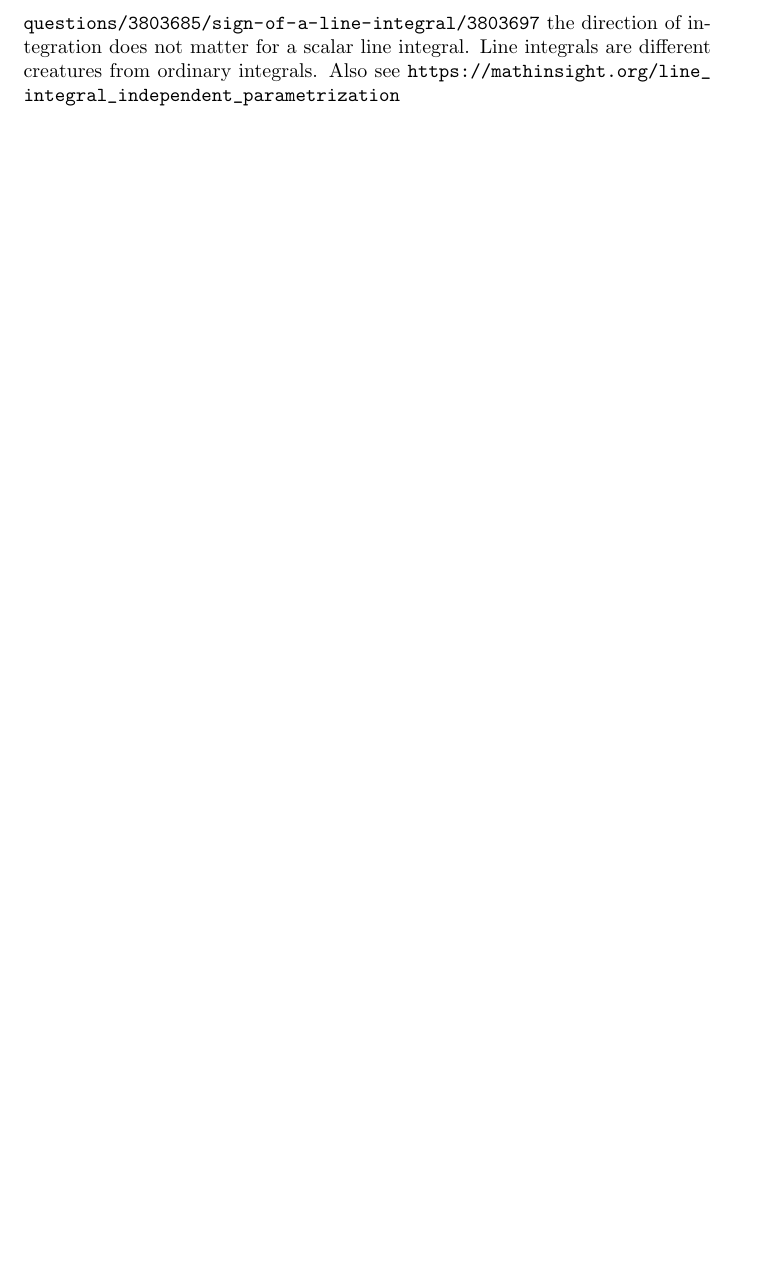
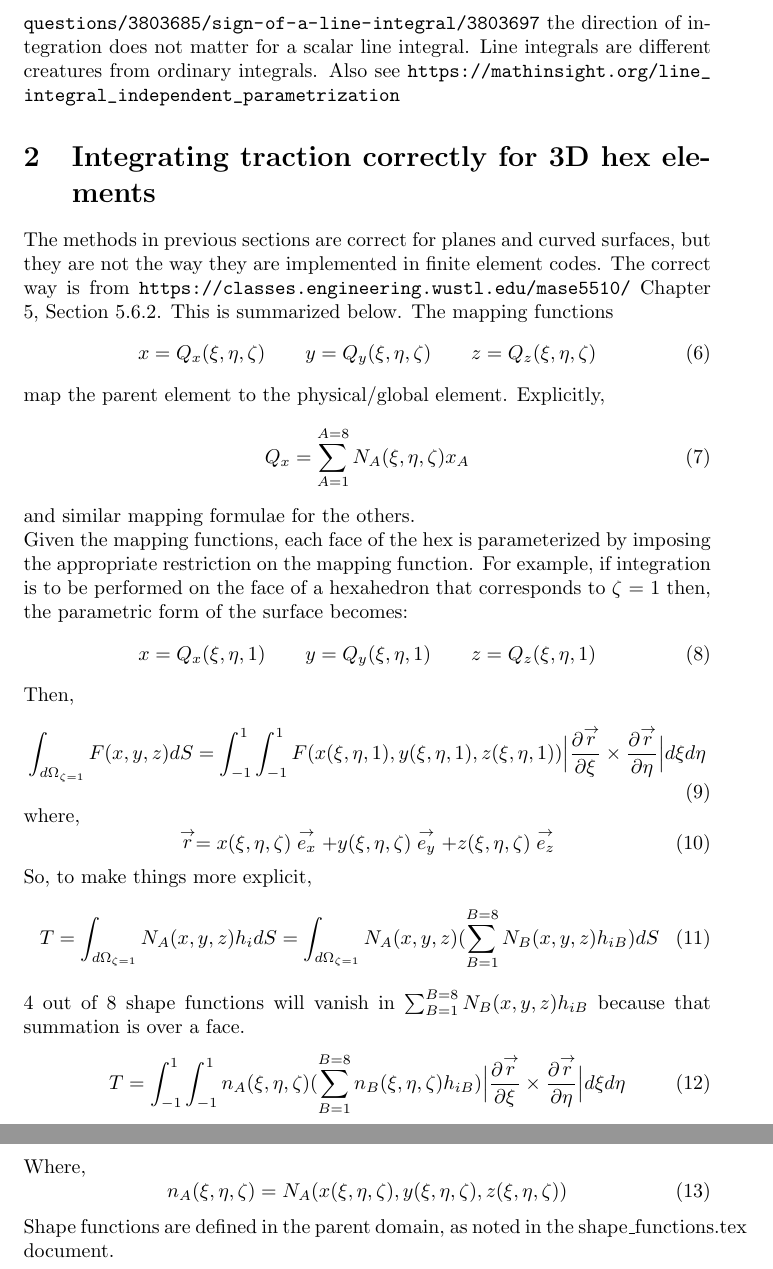
Before and after one commit to gokhalen/notes, a LaTeX document (TeX/traction_notes.tex): part of page 3 of 3 before the commit and two parts of pages 3 and 4 of 4 after it, the two joined at a grey line, cut so that both start at the same text, the shorter picture padded with empty space. Compiled offline with pdfLaTeX.

Commit message:
Changes to be committed: 	modified:   TeX/shape_functions.tex 	modified:   TeX/traction_notes.tex

```diff
--- a/TeX/traction_notes.tex
+++ b/TeX/traction_notes.tex
@@ -3,6 +3,8 @@
 \newcommand{\eeq}{\end{equation}}
 \newcommand{\ber}{\begin{eqnarray}}
 \newcommand{\eer}{\end{eqnarray}}
+\newcommand{\pdd}[2]{\frac{\partial{#1}}{\partial{#2}}}
+\newcommand{\nn}{\nonumber}
 \usepackage{amsmath}
 \usepackage{amsfonts}
 \usepackage{url}
@@ -50,4 +54,39 @@ Based on
 \int_{x_1}^{x_2} dx = -\int_{x_2}^{x_1} dx
 \eeq
 we might think that order matters. However, this is not correct, because eqn \ref{eqn:boundaryintegral} is a line integral. As explained here \url{https://math.stackexchange.com/questions/3803685/sign-of-a-line-integral/3803697} the direction of integration does not matter for a scalar line integral. Line integrals are different creatures from ordinary integrals. Also see \url{https://mathinsight.org/line_integral_independent_parametrization}
+\section{\label{sect:3dhexcorrect}Integrating traction correctly for 3D hex elements}
+The methods in previous sections are correct for planes and curved surfaces, but they are not the way they are implemented in finite element codes. The correct way is from \url{https://classes.engineering.wustl.edu/mase5510/} Chapter 5, Section 5.6.2. This is summarized below. The mapping functions
+\beq
+x = Q_x(\xi,\eta,\zeta) \qquad  y = Q_y(\xi,\eta,\zeta) \qquad   z = Q_z(\xi,\eta,\zeta)
+\eeq
+map the parent element to the physical/global element. Explicitly,
+\beq
+Q_x = \sum_{A=1}^{A=8}N_A(\xi,\eta,\zeta)x_A
+\eeq
+and similar mapping formulae for the others.\\
+Given the mapping functions, each face of the hex is parameterized by imposing the appropriate restriction on the mapping function. For example, if integration is to be performed on the face of a hexahedron that corresponds to $\zeta$ = 1 then, the parametric form of the surface becomes:
+\beq
+x = Q_x(\xi,\eta,1) \qquad  y = Q_y(\xi,\eta,1) \qquad   z = Q_z(\xi,\eta,1)
+\eeq
+Then,
+\beq
+\int_{{d\Omega}_{\zeta=1}} F(x,y,z)dS = \int_{-1}^{1}\int_{-1}^{1}F(x(\xi,\eta,1),y(\xi,\eta,1),z(\xi,\eta,1))\Big{|}\pdd{\stackrel{\rightarrow}{r}}{\xi}\times\pdd{\stackrel{\rightarrow}{r}}{\eta}\Big{|}{d\xi}d\eta
+\eeq
+where,
+\beq
+\stackrel{\rightarrow}{r} = x(\xi,\eta,\zeta)\stackrel{\rightarrow}{e_x} + y(\xi,\eta,\zeta)\stackrel{\rightarrow}{e_y} + z(\xi,\eta,\zeta)\stackrel{\rightarrow}{e_z}
+\eeq
+So, to make things more explicit,
+\beq
+T=\int_{{d\Omega}_{\zeta=1}} N_A(x,y,z)h_i dS = \int_{{d\Omega}_{\zeta=1}} N_A(x,y,z)(\sum_{B=1}^{B=8}N_{B}(x,y,z)h_{iB} )dS
+\eeq
+4 out of 8 shape functions will vanish in $\sum_{B=1}^{B=8}N_{B}(x,y,z)h_{iB}$ because that summation is over a face.
+\beq
+T =  \int_{-1}^{1}\int_{-1}^{1}  n_A(\xi,\eta,\zeta) (\sum_{B=1}^{B=8}n_{B}(\xi,\eta,\zeta)h_{iB})       \Big{|}\pdd{\stackrel{\rightarrow}{r}}{\xi}\times\pdd{\stackrel{\rightarrow}{r}}{\eta}\Big{|}{d\xi}d\eta
+\eeq
+Where,
+\beq
+n_A(\xi,\eta,\zeta) = N_A(x(\xi,\eta,\zeta),y(\xi,\eta,\zeta),z(\xi,\eta,\zeta))
+\eeq
+Shape functions are defined in the parent domain, as noted in the shape\_functions.tex document.
 \end{document}
```
Also changed, not shown: TeX/shape_functions.tex (+1 -1 lines), TeX/traction_notes.tex (2 more changed lines).
